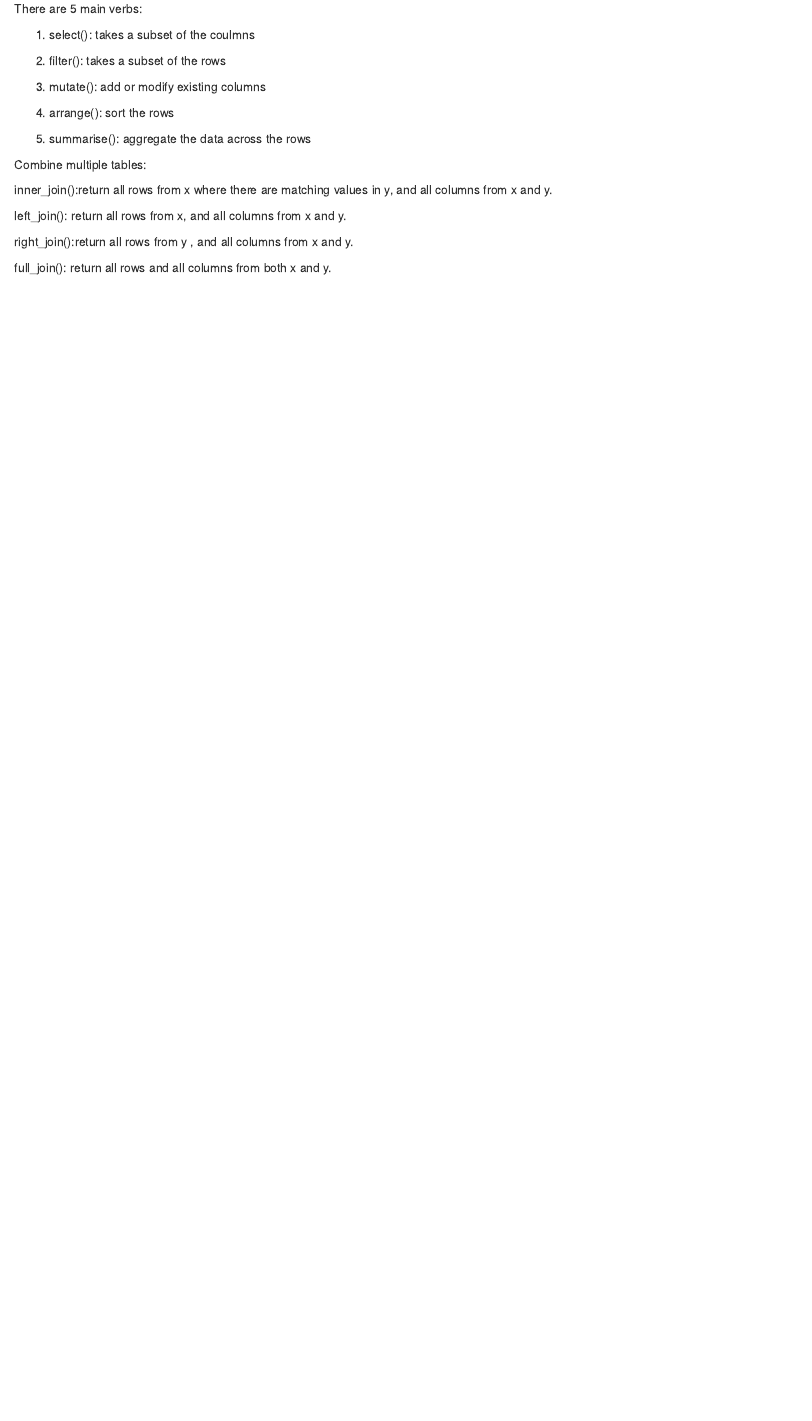
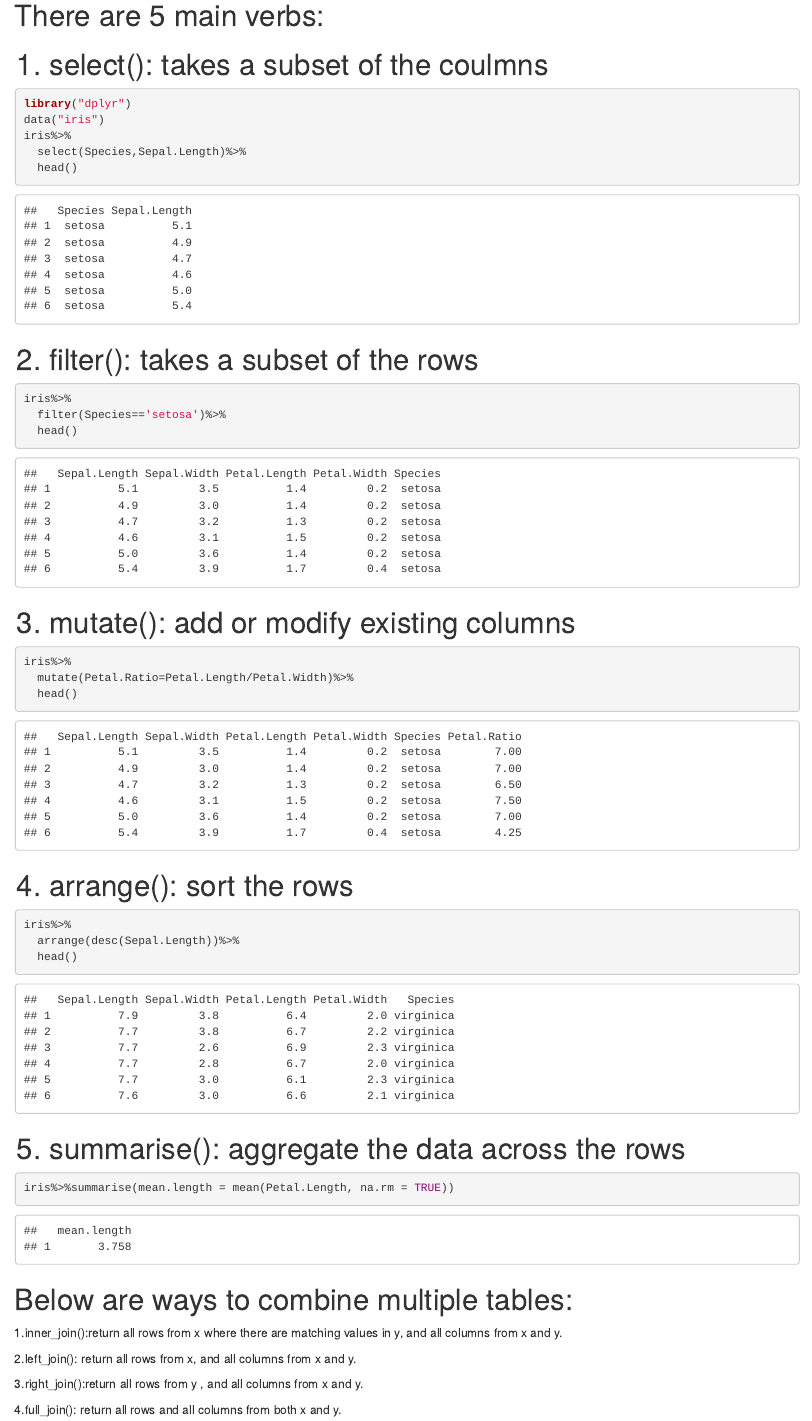
Before and after one commit to zhanx145/zhanx145.github.io, an R Markdown document (about.Rmd): the page in a window 1100 px wide, from 150 px down before the commit and from 140 px down after it, so that both start at the same text. The pictures show the output file about.html that the author committed with the source, opened offline; library style sheets and scripts come from the installed R packages.

Commit message:
Add files via upload

````diff
--- a/about.Rmd
+++ b/about.Rmd
@@ -1,30 +1,57 @@
 ---
-title: "About R"
+title: "About R dplyr Package"
 ---
 
-R dplyr Package
+<h1>There are 5 main verbs:</h1>
 
-There are 5 main verbs:
-
-1. select(): takes a subset of the coulmns
-
-2. filter(): takes a subset of the rows
-
-3. mutate(): add or modify existing columns
-
-4. arrange(): sort the rows
-
-5. summarise(): aggregate the data across the rows
+<h1>1. select(): takes a subset of the coulmns</h1>
+```{r, message=F, warning=F}
+library("dplyr")
+data("iris")
+iris%>%
+  select(Species,Sepal.Length)%>%
+  head()
+```
 
 
-Combine multiple tables:
+<h1>2. filter(): takes a subset of the rows</h1>
+```{r}
+iris%>%
+  filter(Species=='setosa')%>%
+  head()
+```
 
-inner_join():return all rows from x where there are matching values in y, and all columns from x and y.
 
-left_join(): return all rows from x, and all columns from x and y.
+<h1>3. mutate(): add or modify existing columns</h1>
+```{r}
+iris%>%
+  mutate(Petal.Ratio=Petal.Length/Petal.Width)%>%
+  head()
+```
 
-right_join():return all rows from y , and all columns from x and y.
+<h1>4. arrange(): sort the rows</h1>
 
-full_join(): return all rows and all columns from both x and y.
+```{r}
+iris%>%
+  arrange(desc(Sepal.Length))%>%
+  head()
+```
+
+
+<h1>5. summarise(): aggregate the data across the rows</h1>
+```{r}
+iris%>%summarise(mean.length = mean(Petal.Length, na.rm = TRUE))
+```
+
+
+<h1>Below are ways to combine multiple tables:</h1>
+
+<p>1.inner_join():return all rows from x where there are matching values in y, and all columns from x and y.</p>
+
+<p>2.left_join(): return all rows from x, and all columns from x and y.</p>
+
+<p>3.right_join():return all rows from y , and all columns from x and y. </p>
+
+<p>4.full_join(): return all rows and all columns from both x and y.</p>
 
 <img src="Image/dplyr-joins.png" style="width:50%; border:1px solid; margin-right: 20px" align="right">
````
Also changed, not shown: index.Rmd (+4 -0 lines), about.html, index.html.
